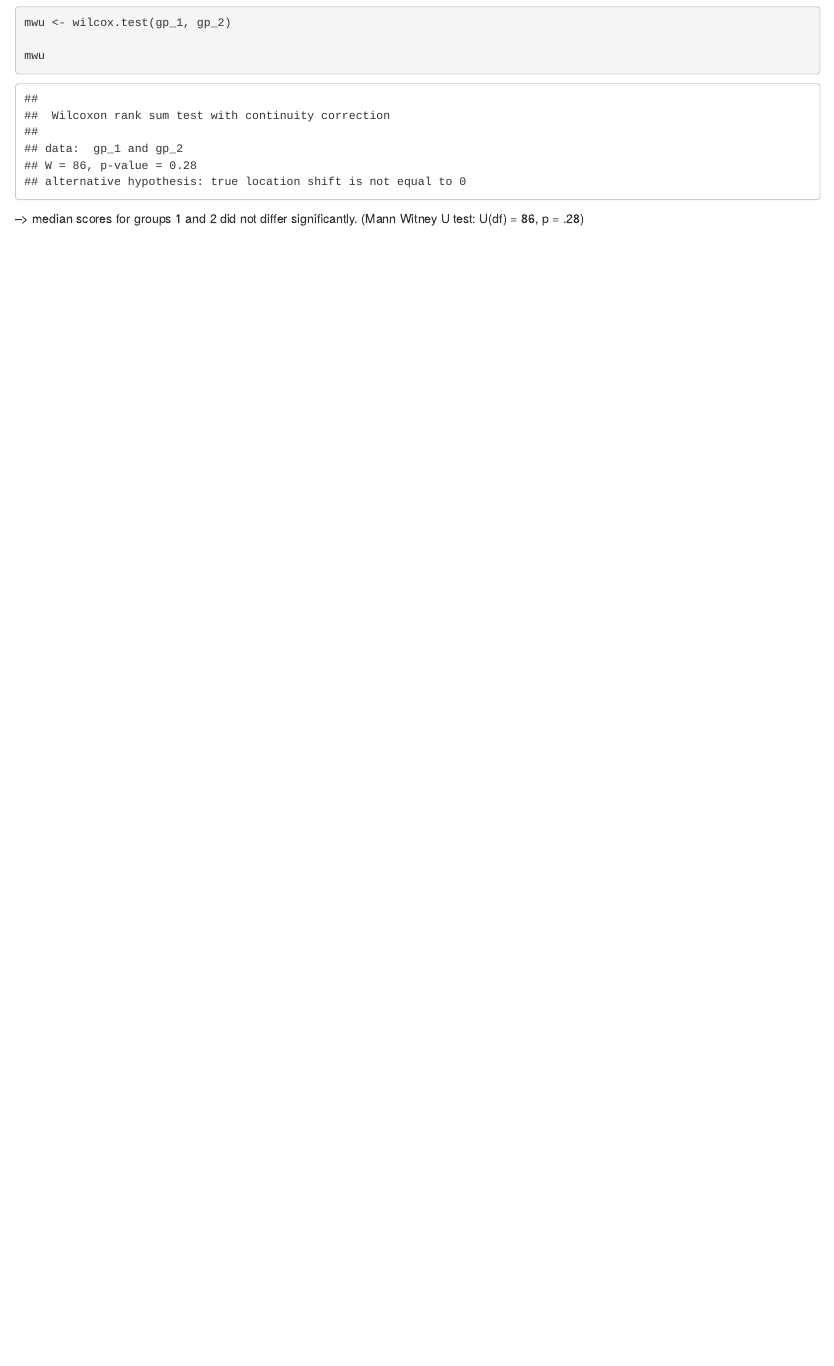
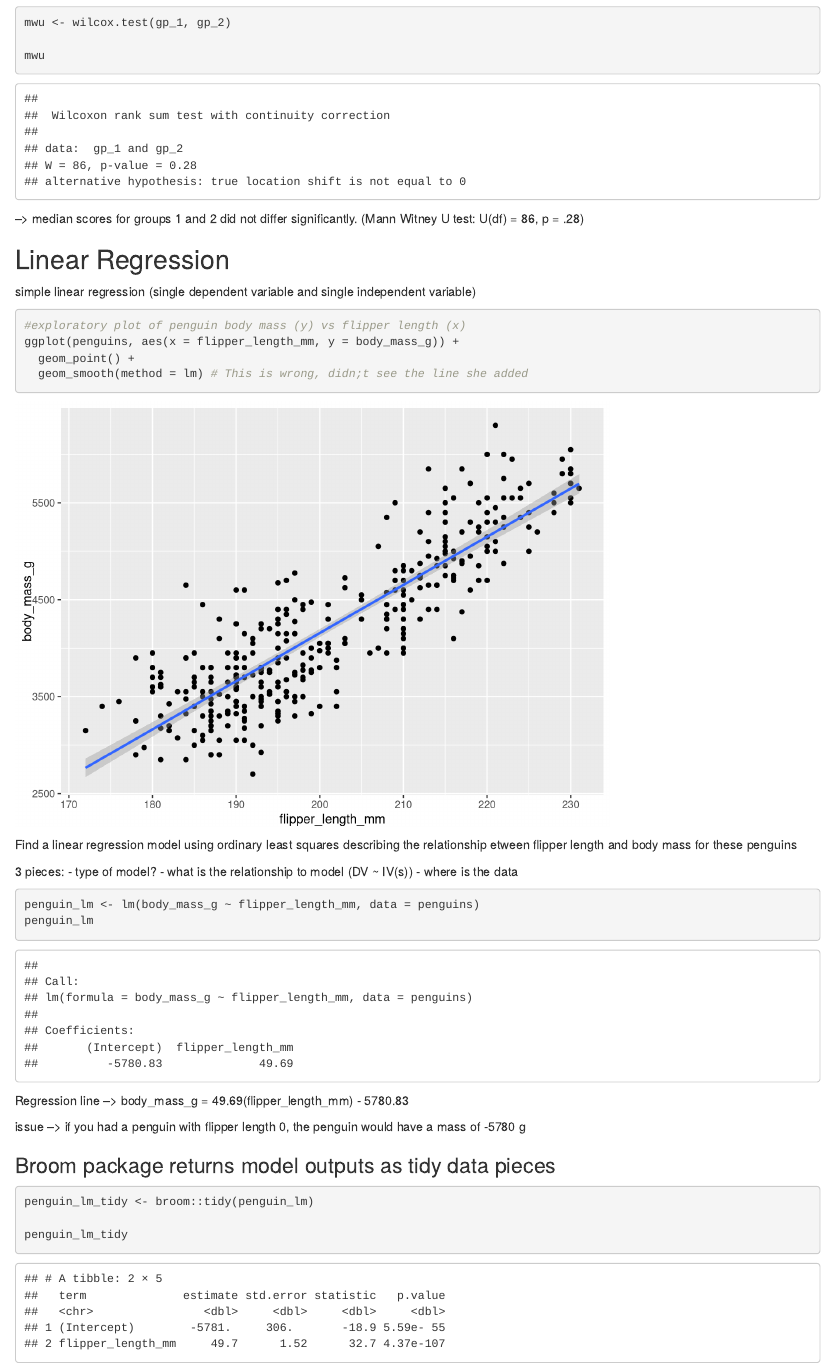
Before and after one commit to elischulman/esm206_lab6_es, an R Markdown document (lab6_key.Rmd): the page in a window 1100 px wide, from 1900 px down. Rendered offline with R 4.5, knitr and Pandoc, with nearby package versions.

Commit message:
creating linear regressions on penguins

````diff
--- a/lab6_key.Rmd
+++ b/lab6_key.Rmd
@@ -53,3 +53,37 @@ mwu <- wilcox.test(gp_1, gp_2)
 mwu
 ```
 --> median scores for groups 1 and 2 did not differ significantly. (Mann Witney U test: U(df) = 86, p = .28)
+
+## Linear Regression
+simple linear regression (single dependent variable and single independent variable)
+
+```{r}
+#exploratory plot of penguin body mass (y) vs flipper length (x)
+ggplot(penguins, aes(x = flipper_length_mm, y = body_mass_g)) +
+  geom_point() +
+  geom_smooth(method = lm) # This is wrong, didn;t see the line she added
+
+```
+
+Find a linear regression model using ordinary least squares describing the relationship etween flipper length and body mass for these penguins
+
+3 pieces:
+- type of model?
+- what is the relationship to model (DV ~ IV(s))
+- where is the data
+
+```{r}
+penguin_lm <- lm(body_mass_g ~ flipper_length_mm, data = penguins)
+penguin_lm
+```
+Regression line --> body_mass_g = 49.69(flipper_length_mm) - 5780.83
+
+issue --> if you had a penguin with flipper length 0, the penguin would have a mass of -5780 g
+
+### Broom package returns model outputs as tidy data pieces
+
+```{r}
+penguin_lm_tidy <- broom::tidy(penguin_lm)
+
+penguin_lm_tidy
+```
````
Also changed, not shown: lab6_key.html.
